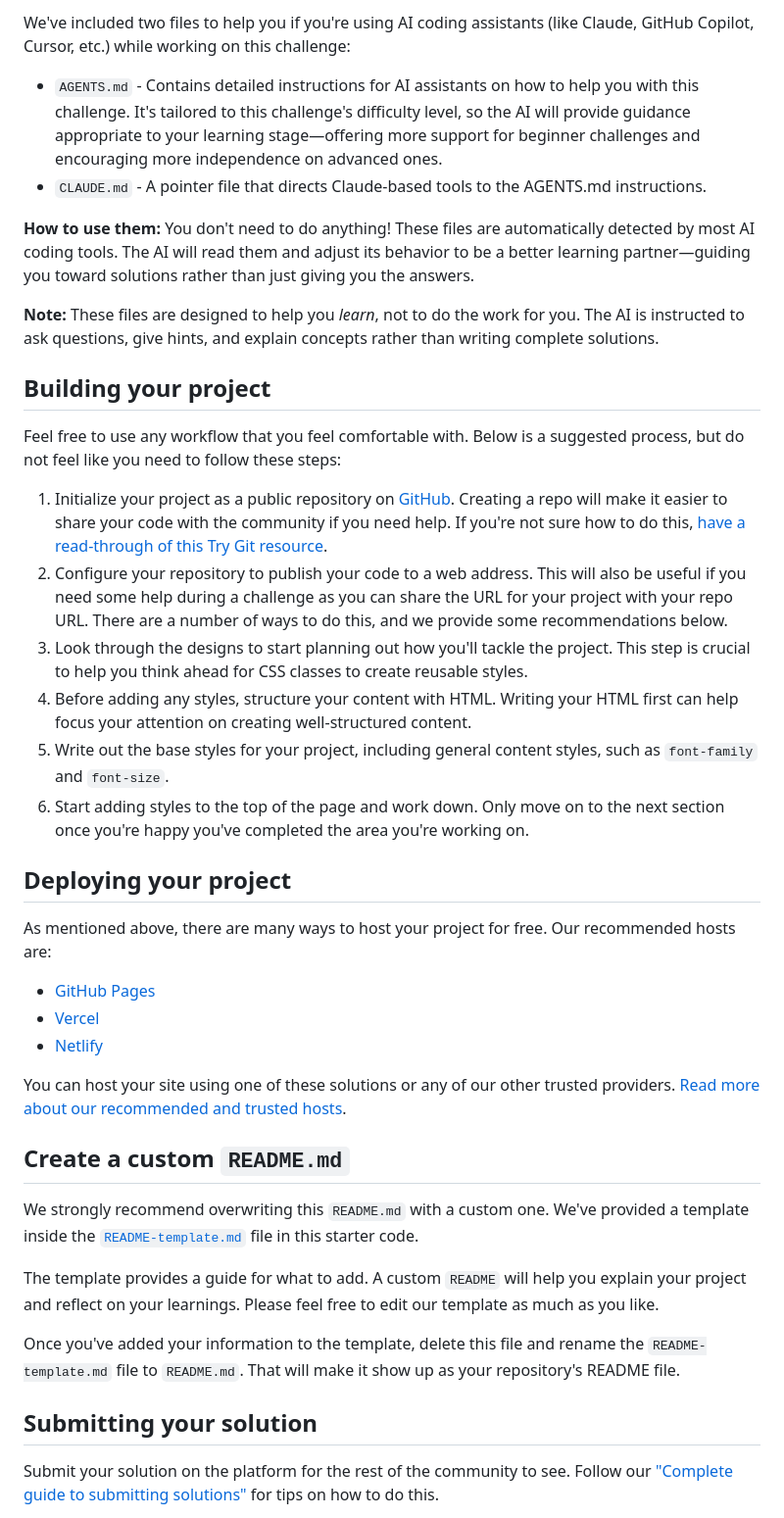
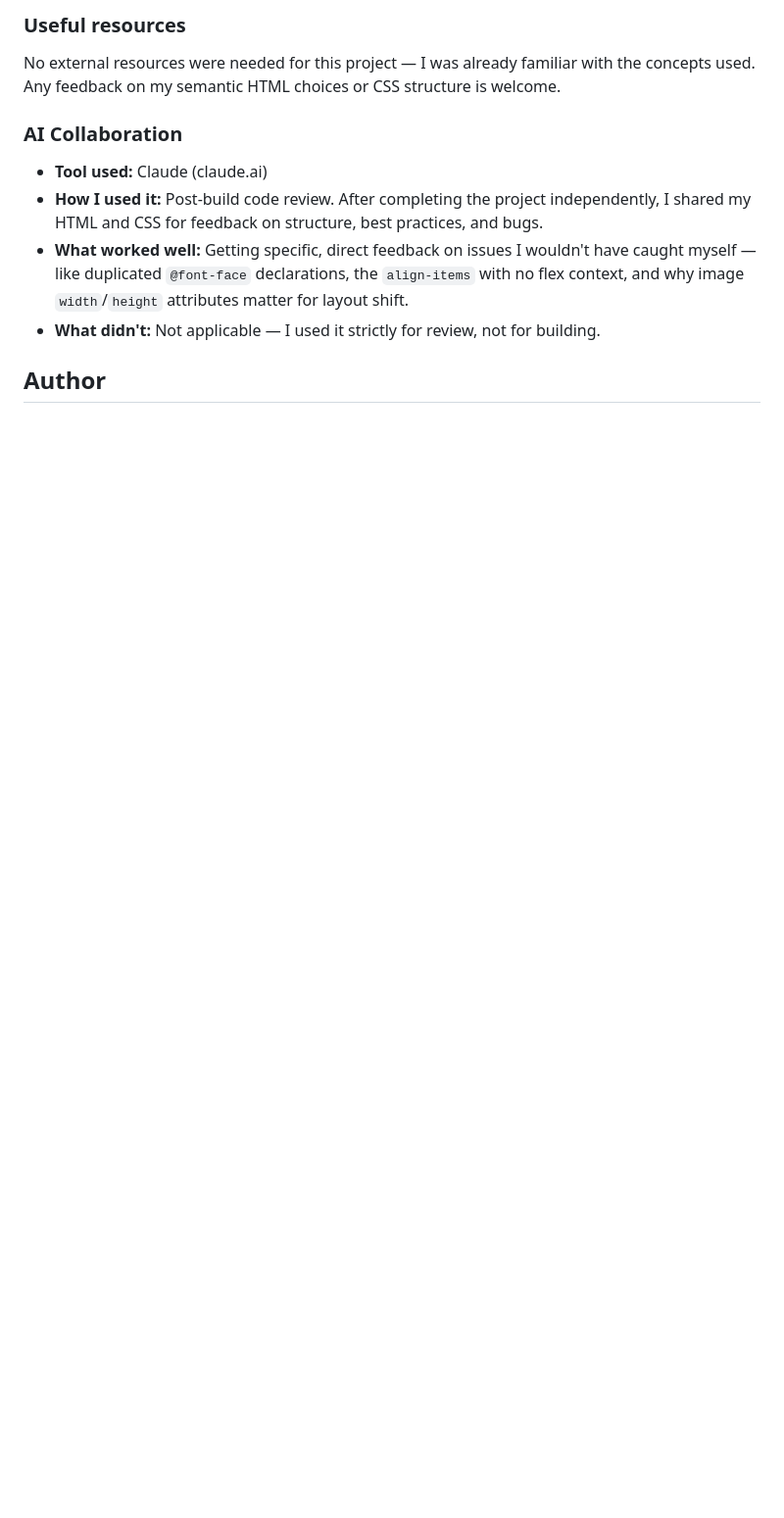
Before and after one commit to JusticeCodes00/frontend-mentor-QR-code-component, a Markdown page: README.md, the part around one of its changes. Shown at 98% size. GitHub-like rendering; blank space fills up the shorter version.

```diff
--- a/README.md
+++ b/README.md
@@ -36,43 +51,14 @@ There is also a `style-guide.md` file containing the information you'll need, su
 
-We've included two files to help you if you're using AI coding assistants (like Claude, GitHub Copilot, Cursor, etc.) while working on this challenge:
+### Useful resources
 
-- `AGENTS.md` - Contains detailed instructions for AI assistants on how to help you with this challenge. It's tailored to this challenge's difficulty level, so the AI will provide guidance appropriate to your learning stage—offering more support for beginner challenges and encouraging more independence on advanced ones.
-- `CLAUDE.md` - A pointer file that directs Claude-based tools to the AGENTS.md instructions.
+No external resources were needed for this project — I was already familiar with the concepts used. Any feedback on my semantic HTML choices or CSS structure is welcome.
 
-**How to use them:** You don't need to do anything! These files are automatically detected by most AI coding tools. The AI will read them and adjust its behavior to be a better learning partner—guiding you toward solutions rather than just giving you the answers.
+### AI Collaboration
 
-**Note:** These files are designed to help you *learn*, not to do the work for you. The AI is instructed to ask questions, give hints, and explain concepts rather than writing complete solutions.
+- **Tool used:** Claude (claude.ai)
+- **How I used it:** Post-build code review. After completing the project independently, I shared my HTML and CSS for feedback on structure, best practices, and bugs.
+- **What worked well:** Getting specific, direct feedback on issues I wouldn't have caught myself — like duplicated `@font-face` declarations, the `align-items` with no flex context, and why image `width`/`height` attributes matter for layout shift.
+- **What didn't:** Not applicable — I used it strictly for review, not for building.
 
-## Building your project
+## Author
 
-Feel free to use any workflow that you feel comfortable with. Below is a suggested process, but do not feel like you need to follow these steps:
-
-1. Initialize your project as a public repository on [GitHub](https://github.com/). Creating a repo will make it easier to share your code with the community if you need help. If you're not sure how to do this, [have a read-through of this Try Git resource](https://try.github.io/).
-2. Configure your repository to publish your code to a web address. This will also be useful if you need some help during a challenge as you can share the URL for your project with your repo URL. There are a number of ways to do this, and we provide some recommendations below.
-3. Look through the designs to start planning out how you'll tackle the project. This step is crucial to help you think ahead for CSS classes to create reusable styles.
-4. Before adding any styles, structure your content with HTML. Writing your HTML first can help focus your attention on creating well-structured content.
-5. Write out the base styles for your project, including general content styles, such as `font-family` and `font-size`.
-6. Start adding styles to the top of the page and work down. Only move on to the next section once you're happy you've completed the area you're working on.
-
-## Deploying your project
-
-As mentioned above, there are many ways to host your project for free. Our recommended hosts are:
-
-- [GitHub Pages](https://pages.github.com/)
-- [Vercel](https://vercel.com/)
-- [Netlify](https://www.netlify.com/)
-
-You can host your site using one of these solutions or any of our other trusted providers. [Read more about our recommended and trusted hosts](https://www.frontendmentor.io/guides/hosting-your-solution).
-
-## Create a custom `README.md`
-
-We strongly recommend overwriting this `README.md` with a custom one. We've provided a template inside the [`README-template.md`](./README-template.md) file in this starter code.
-
-The template provides a guide for what to add. A custom `README` will help you explain your project and reflect on your learnings. Please feel free to edit our template as much as you like.
-
-Once you've added your information to the template, delete this file and rename the `README-template.md` file to `README.md`. That will make it show up as your repository's README file.
-
-## Submitting your solution
-
-Submit your solution on the platform for the rest of the community to see. Follow our ["Complete guide to submitting solutions"](https://www.frontendmentor.io/guides/how-to-submit-solutions) for tips on how to do this.
-
```
Also changed, not shown: other parts of README.md (+34 -40 lines), style-guide.md (deleted, +0 -31 lines), design/desktop-design.jpg (deleted), design/mobile-design.jpg (deleted), images/favicon-32x32.png (deleted), images/image-qr-code.png (deleted), preview.jpg (deleted), src/assets/images/my-qr-code-solution.png (added), 6 other files.
